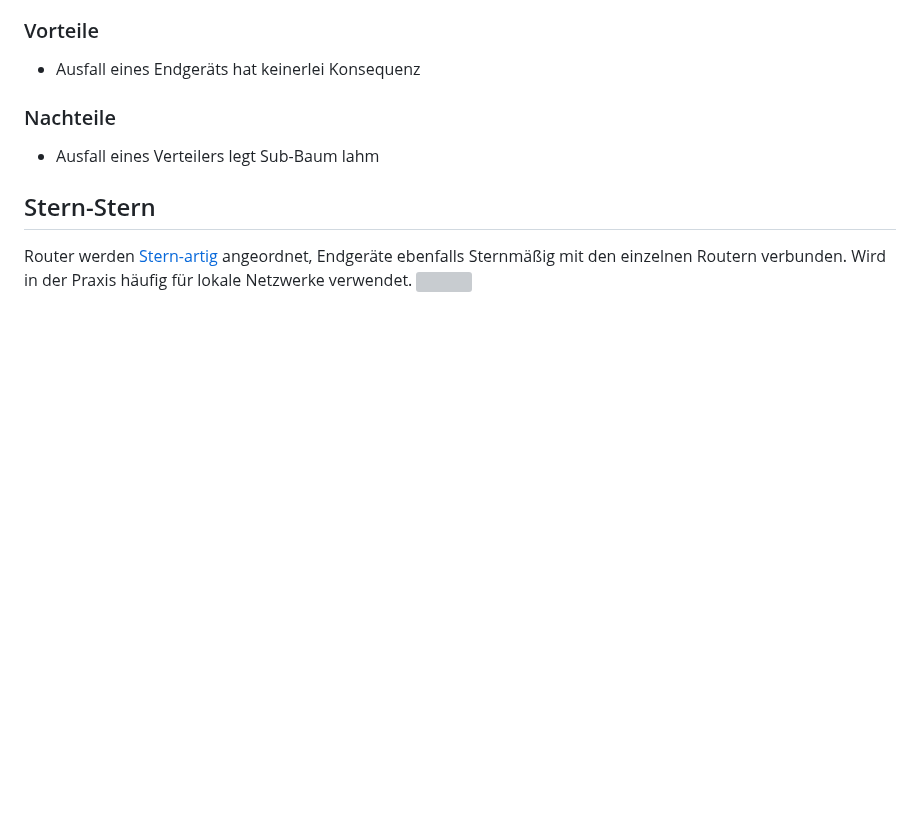
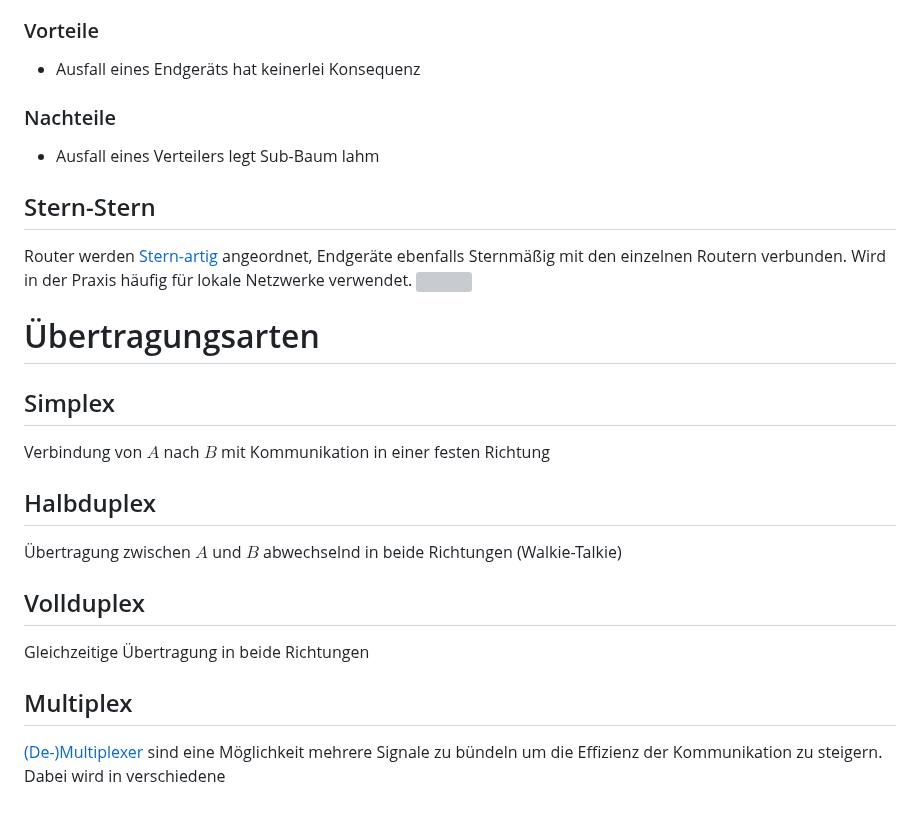
Before and after one commit to KasperNr1/Volcano, a Markdown page: Netztechnik/Basics.md, the part around the change. Rendered like a GitHub page; blank space fills up the shorter version; grey boxes are pictures that could not be loaded.

```diff
--- a/Netztechnik/Basics.md
+++ b/Netztechnik/Basics.md
@@ -78,3 +78,16 @@ Computer sind in einer hierarchischen Struktur miteinander verbunden.
 ## Stern-Stern
 Router werden [Stern-artig](#Stern) angeordnet, Endgeräte ebenfalls Sternmäßig mit den einzelnen Routern verbunden. Wird in der Praxis häufig für lokale Netzwerke verwendet.
 ![](StarStar.png)
+# Übertragungsarten
+## Simplex
+Verbindung von $A$ nach $B$ mit Kommunikation in einer festen Richtung
+
+## Halbduplex
+Übertragung zwischen $A$ und $B$ abwechselnd in beide Richtungen (Walkie-Talkie)
+
+## Vollduplex
+Gleichzeitige Übertragung in beide Richtungen
+
+## Multiplex
+[(De-)Multiplexer](De-Multiplexer.md) sind eine Möglichkeit mehrere Signale zu bündeln um die Effizienz der Kommunikation zu steigern.
+Dabei wird in verschiedene
```
Also changed, not shown: Digitaltechnik/Grundlegende Schaltungen/De-Multiplexer.md (renamed from Digitaltechnik/Grundlegende Schaltungen/(De-)Multiplexer.md).
